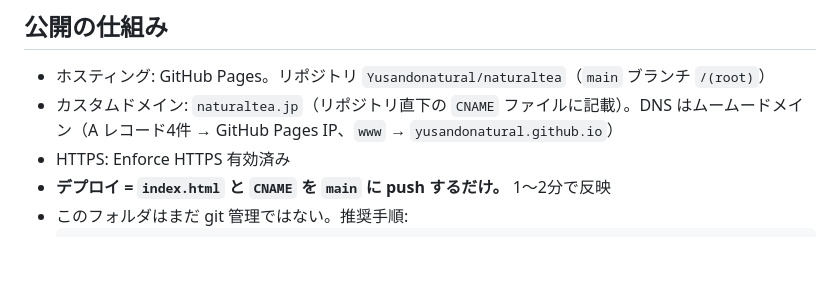
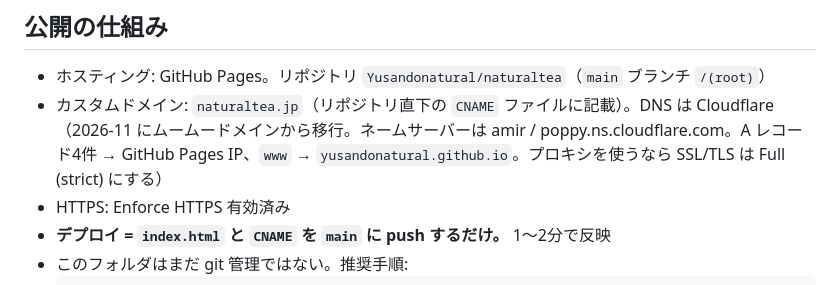
Before and after one commit to Yusandonatural/naturaltea, a Markdown page: CLAUDE.md, the part around the change. Rendered like a GitHub page; blank space fills up the shorter version.

Commit message:
Note DNS move to Cloudflare
Co-Authored-By: Claude Opus 5.5 <noreply@anthropic.com>

```diff
--- a/CLAUDE.md
+++ b/CLAUDE.md
@@ -21,7 +21,7 @@
 ## 公開の仕組み
 
 - ホスティング: GitHub Pages。リポジトリ `Yusandonatural/naturaltea`（`main` ブランチ `/(root)`）
-- カスタムドメイン: `naturaltea.jp`（リポジトリ直下の `CNAME` ファイルに記載）。DNS はムームードメイン（A レコード4件 → GitHub Pages IP、`www` → `yusandonatural.github.io`）
+- カスタムドメイン: `naturaltea.jp`（リポジトリ直下の `CNAME` ファイルに記載）。DNS は Cloudflare（2026-11 にムームードメインから移行。ネームサーバーは amir / poppy.ns.cloudflare.com。A レコード4件 → GitHub Pages IP、`www` → `yusandonatural.github.io`。プロキシを使うなら SSL/TLS は Full (strict) にする）
 - HTTPS: Enforce HTTPS 有効済み
 - **デプロイ = `index.html` と `CNAME` を `main` に push するだけ。** 1〜2分で反映
 - このフォルダはまだ git 管理ではない。推奨手順:
```
